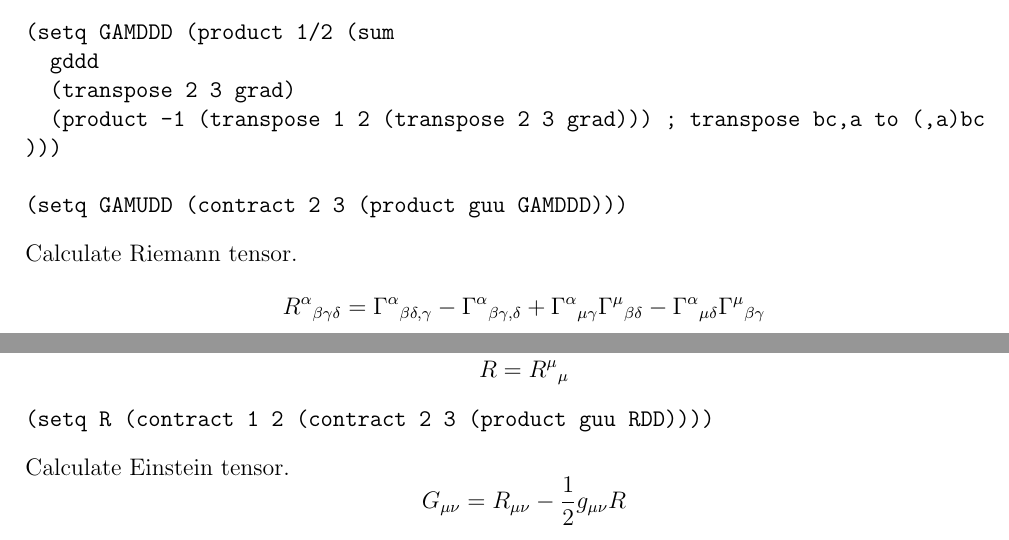
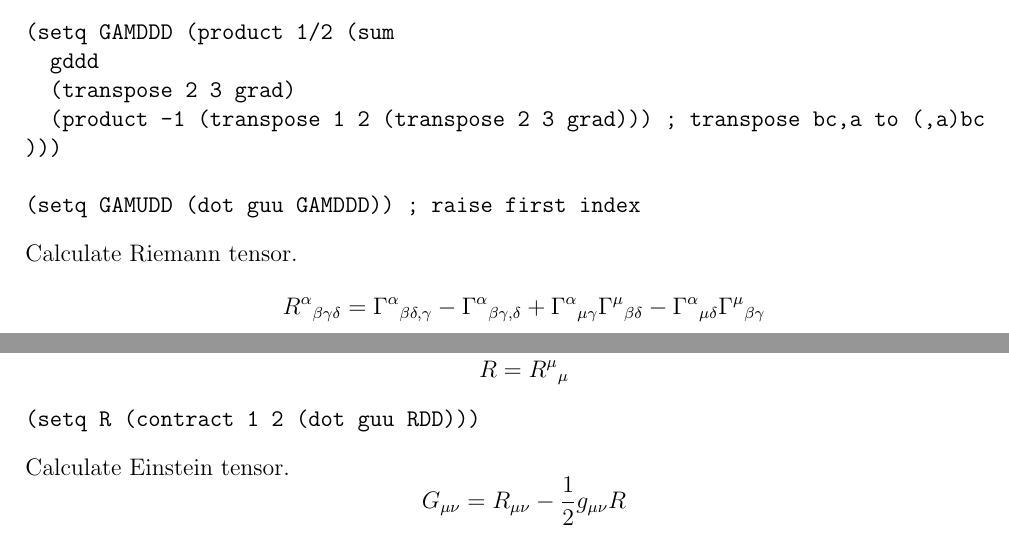
Before and after one commit to georgeweigt/simple-lisp, a LaTeX document (man.tex): two parts of pages 2 and 3 of 3, joined at a grey line, cut so that both start at the same text. Compiled offline with pdfLaTeX.

Commit message:
Update man.tex

```diff
--- a/man.tex
+++ b/man.tex
@@ -124,7 +124,7 @@ Calculate connection coefficients.
   (product -1 (transpose 1 2 (transpose 2 3 grad))) ; transpose bc,a to (,a)bc
 )))
 
-(setq GAMUDD (contract 2 3 (product guu GAMDDD)))
+(setq GAMUDD (dot guu GAMDDD)) ; raise first index
 \end{verbatim}
 
 Calculate Riemann tensor.
@@ -164,7 +164,7 @@ R=R^\mu{}_\mu
 \end{equation*}
 %
 \begin{verbatim}
-(setq R (contract 1 2 (contract 2 3 (product guu RDD))))
+(setq R (contract 1 2 (dot guu RDD)))
 \end{verbatim}
 
 Calculate Einstein tensor.
```
